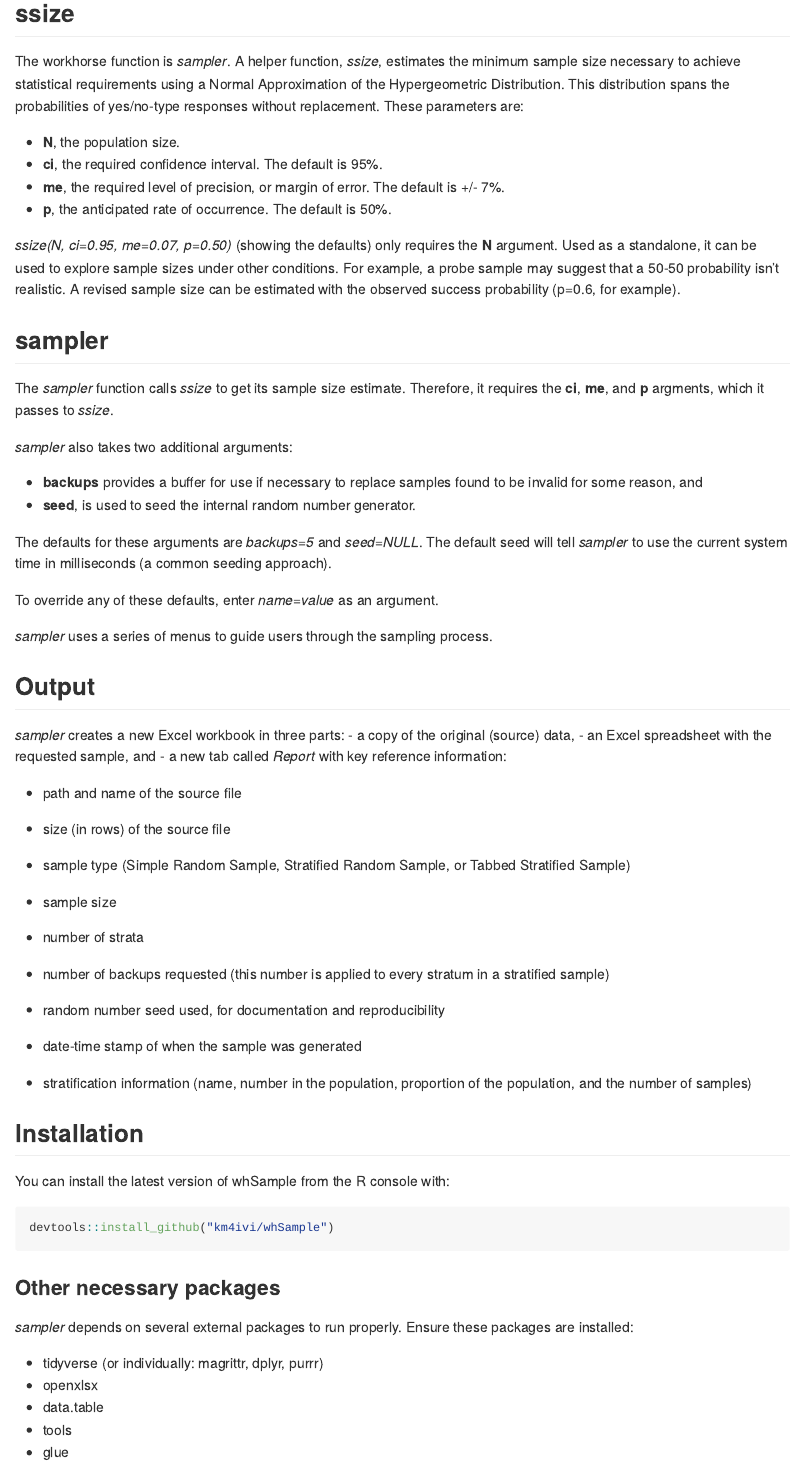
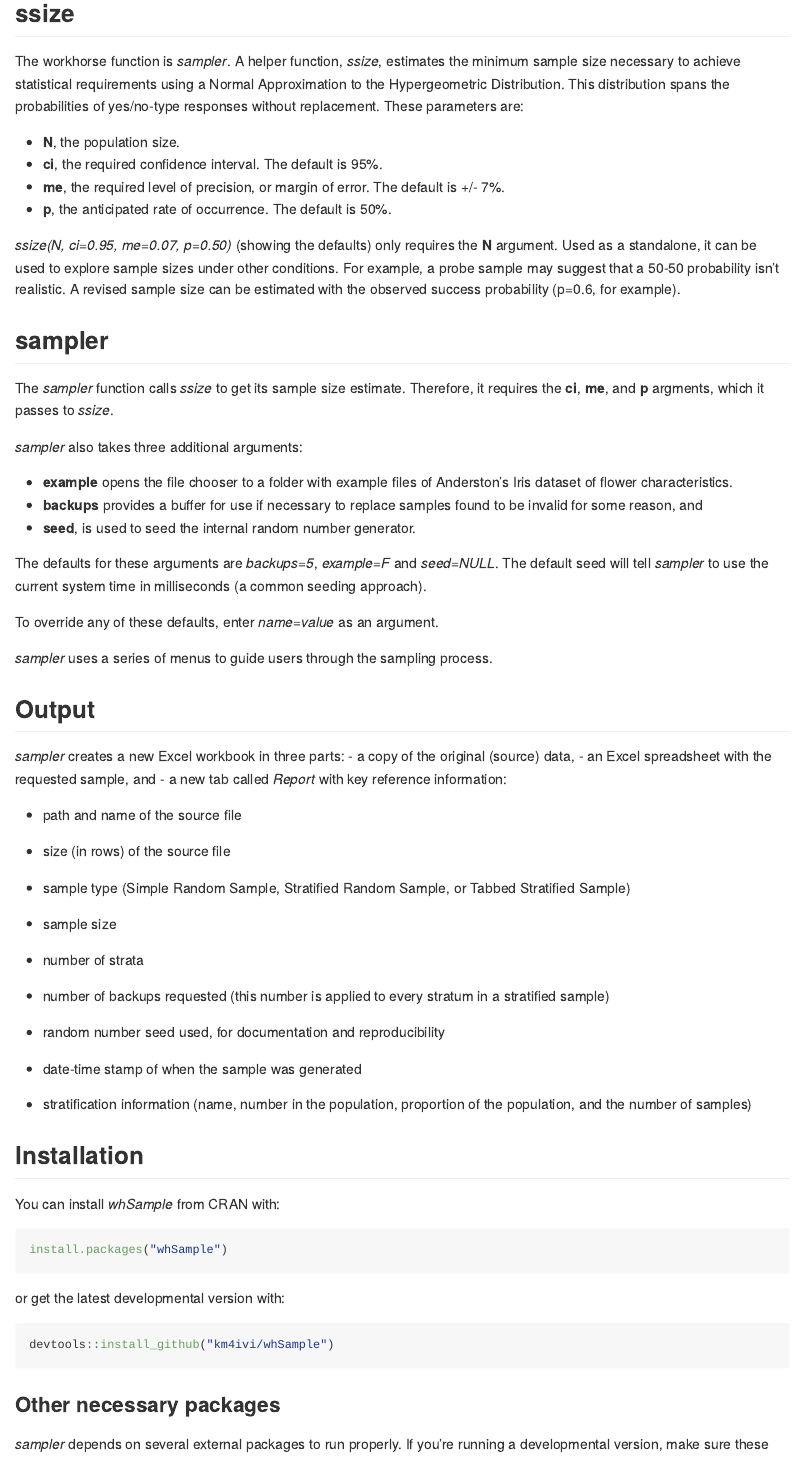
Before and after one commit to km4ivi/whSample, an R Markdown document (README.Rmd): the page in a window 1100 px wide, from 260 px down. The pictures show the output file README.md that the author committed with the source, drawn offline in the style of GitHub.

Commit message:
Added 'example=F' and reorganized arguments example=T sets wd to iris dataset directory Open output file automatically after build

````diff
--- a/README.Rmd
+++ b/README.Rmd
@@ -20,7 +20,7 @@ See package vignettes for detailed documentation.
 
 ## ssize
 
-The workhorse function is *sampler*. A helper function, *ssize*, estimates the minimum sample size necessary to achieve statistical requirements using a Normal Approximation of the Hypergeometric Distribution. This distribution spans the probabilities of yes/no-type responses without replacement. These parameters are:
+The workhorse function is *sampler*. A helper function, *ssize*, estimates the minimum sample size necessary to achieve statistical requirements using a Normal Approximation to the Hypergeometric Distribution. This distribution spans the probabilities of yes/no-type responses without replacement. These parameters are:
 
 - **N**, the population size.
 - **ci**, the required confidence interval. The default is 95%.
@@ -33,12 +33,13 @@ The workhorse function is *sampler*. A helper function, *ssize*, estimates the m
 
 The *sampler* function calls *ssize* to get its sample size estimate. Therefore, it requires the **ci**, **me**, and **p** argments, which it passes to *ssize*.
 
-*sampler* also takes two additional arguments:
+*sampler* also takes three additional arguments:
 
+- **example** opens the file chooser to a folder with example files of Anderston's Iris dataset of flower characteristics.
 - **backups** provides a buffer for use if necessary to replace samples found to be invalid for some reason, and
 - **seed**, is used to seed the internal random number generator.
 
-The defaults for these arguments are *backups=5* and *seed=NULL*. The default seed will tell *sampler* to use the current system time in milliseconds (a common seeding approach).
+The defaults for these arguments are *backups=5*, *example=F* and *seed=NULL*. The default seed will tell *sampler* to use the current system time in milliseconds (a common seeding approach).
 
 To override any of these defaults, enter *name=value* as an argument.
 
@@ -64,14 +65,20 @@ To override any of these defaults, enter *name=value* as an argument.
 
 ## Installation
 
-You can install the latest version of whSample from the R console with:
+You can install *whSample* from CRAN with:
 
-``` r
+```{r eval=F}
+install.packages("whSample")
+```
+
+or get the latest developmental version with:
+
+``` {r eval=F}
 devtools::install_github("km4ivi/whSample")
 ```
 ### Other necessary packages
 
-*sampler* depends on several external packages to run properly. Ensure these packages are installed:
+*sampler* depends on several external packages to run properly. If you're running a developmental version, make sure these packages are installed on your computer:
 
 - tidyverse (or individually: magrittr, dplyr, purrr)
 - openxlsx
````
Also changed, not shown: R/sampler.R (+4 -5 lines), vignettes/Using_sampler.Rmd (+7 -7 lines), README.md, README.Rmd (2 more changed lines), 1 other file.
